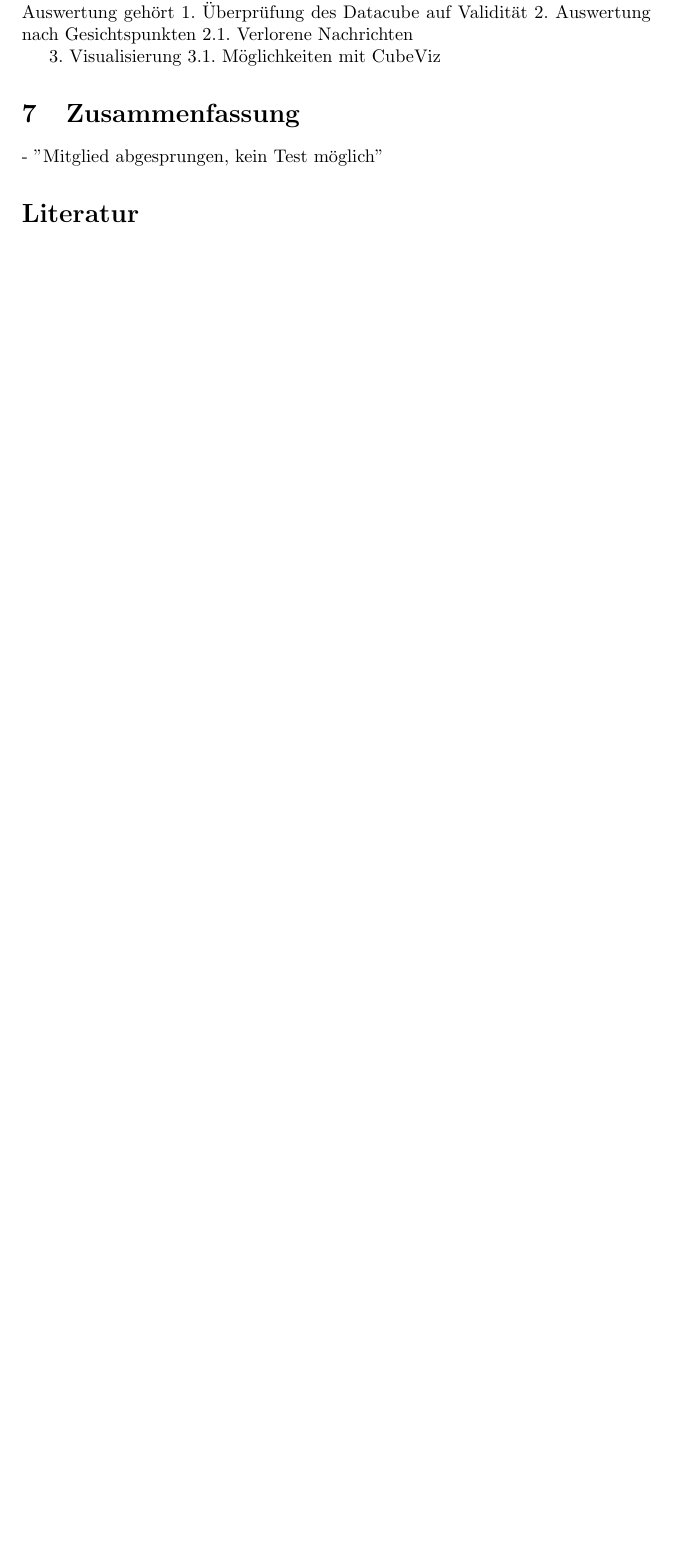
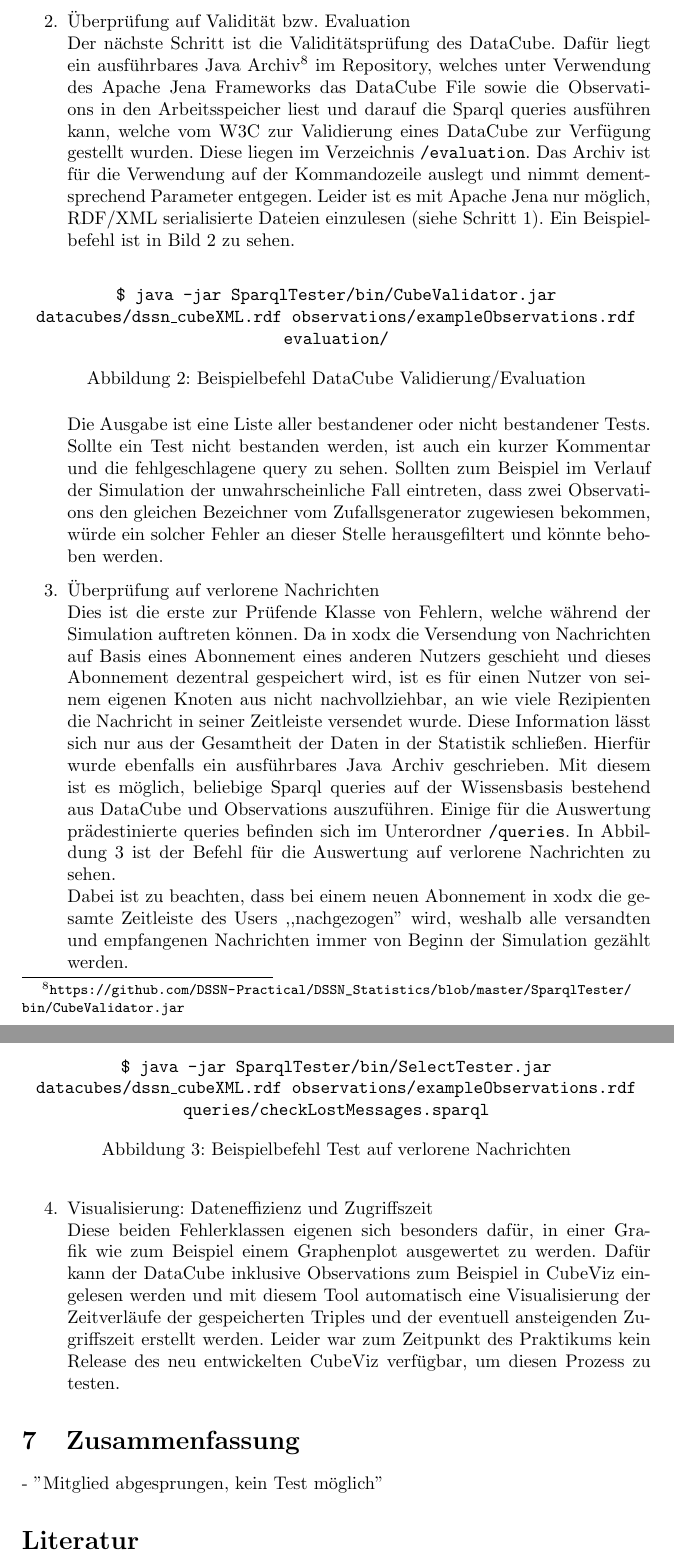
Before and after one commit to DSSN-Practical/DSSN_Statistics, a LaTeX document (doc/Seminararbeit/main.tex): part of page 6 of 6 before the commit and two parts of pages 7 and 8 of 8 after it, the two joined at a grey line, cut at the place of the change, the shorter picture padded with empty space. Compiled offline with pdfLaTeX.

Commit message:
finished simulation planning chapter

```diff
--- a/doc/Seminararbeit/main.tex
+++ b/doc/Seminararbeit/main.tex
@@ -122,15 +122,3 @@ Die ,,private'' Funktionen dienen zur Kapselung der einzelnen Anfragen an das Mo
 
 \section{Planung der Simulation, Auswertung}
 
-In diesem Kapitel soll die Versuchsplanung des Simulations
-- am Datenflussdiagramm?
-%Verweis Kapitel 3
-- Aufruf bei jedem Messzeitpunkt bei jedem Agenten geplant
-- zur Auswertung gehört
-1. Überprüfung des Datacube auf Validität
-	%Prüfung auf Kollisionen in den Bezeichnern. Zufällig generiert, daher nicht prinzipiell auszuschließen
-2. Auswertung nach Gesichtspunkten
-2.1. Verlorene Nachrichten
-
-3. Visualisierung
-3.1. Möglichkeiten mit CubeViz
@@ -137,3 +140,25 @@ In diesem Kapitel soll die Versuchsplanung des Simulations
+	\item{Überprüfung auf Validität bzw. Evaluation\\
+	Der nächste Schritt ist die Validitätsprüfung des DataCube. Dafür liegt ein ausführbares Java Archiv\footnote{\url{https://github.com/DSSN-Practical/DSSN_Statistics/blob/master/SparqlTester/bin/CubeValidator.jar}} im Repository, welches unter Verwendung des Apache Jena Frameworks das DataCube File sowie die Observations in den Arbeitsspeicher liest und darauf die Sparql queries ausführen kann, welche vom W3C zur Validierung eines DataCube zur Verfügung gestellt wurden. Diese liegen im Verzeichnis \texttt{/evaluation}. Das Archiv ist für die Verwendung auf der Kommandozeile auslegt und nimmt dementsprechend Parameter entgegen. Leider ist es mit Apache Jena nur möglich, RDF/XML serialisierte Dateien einzulesen (siehe Schritt 1). Ein Beispielbefehl ist in Bild 2 zu sehen.\\
+	\begin{figure}[h]
+	\centering
+	\texttt{\$ java -jar SparqlTester/bin/CubeValidator.jar datacubes/dssn\_cubeXML.rdf observations/exampleObservations.rdf evaluation/}
+	\caption{Beispielbefehl DataCube Validierung/Evaluation}
+	\end{figure}\\
+	Die Ausgabe ist eine Liste aller bestandener oder nicht bestandener Tests. Sollte ein Test nicht bestanden werden, ist auch ein kurzer Kommentar und die fehlgeschlagene query zu sehen. Sollten zum Beispiel im Verlauf der Simulation der unwahrscheinliche Fall eintreten, dass zwei Observations den gleichen Bezeichner vom Zufallsgenerator zugewiesen bekommen, würde ein solcher Fehler an dieser Stelle herausgefiltert und könnte behoben werden.
+	}
+	\item{Überprüfung auf verlorene Nachrichten\\
+	Dies ist die erste zur Prüfende Klasse von Fehlern, welche während der Simulation auftreten können. Da in xodx die Versendung von Nachrichten auf Basis eines Abonnement eines anderen Nutzers geschieht und dieses Abonnement dezentral gespeichert wird, ist es für einen Nutzer von seinem eigenen Knoten aus nicht nachvollziehbar, an wie viele Rezipienten die Nachricht in seiner Zeitleiste versendet wurde. Diese Information lässt sich nur aus der Gesamtheit der Daten in der Statistik schließen. Hierfür wurde ebenfalls ein ausführbares Java Archiv geschrieben. Mit diesem ist es möglich, beliebige Sparql queries auf der Wissensbasis bestehend aus DataCube und Observations auszuführen. Einige für die Auswertung prädestinierte queries befinden sich im Unterordner \texttt{/queries}. In Abbildung 3 ist der Befehl für die Auswertung auf verlorene Nachrichten zu sehen.
+	\begin{figure}[h]
+	\centering
+	\texttt{\$ java -jar SparqlTester/bin/SelectTester.jar datacubes/dssn\_cubeXML.rdf observations/exampleObservations.rdf queries/checkLostMessages.sparql}
+	\caption{Beispielbefehl Test auf verlorene Nachrichten}
+	\end{figure}\\
+	Dabei ist zu beachten, dass bei einem neuen Abonnement in xodx die gesamte Zeitleiste des Users ,,nachgezogen'' wird, weshalb alle versandten und empfangenen Nachrichten immer von Beginn der Simulation gezählt werden.
+	}
+	\item{Visualisierung: Dateneffizienz und Zugriffszeit\\
+	Diese beiden Fehlerklassen eigenen sich besonders dafür, in einer Grafik wie zum Beispiel einem Graphenplot ausgewertet zu werden. Dafür kann der DataCube inklusive Observations zum Beispiel in CubeViz eingelesen werden und mit diesem Tool automatisch eine Visualisierung der Zeitverläufe der gespeicherten Triples und der eventuell ansteigenden Zugriffszeit erstellt werden. Leider war zum Zeitpunkt des Praktikums kein Release des neu entwickelten CubeViz verfügbar, um diesen Prozess zu testen.
+	}
+\end{enumerate}
 
 \section{Zusammenfassung}
 
```
Also changed, not shown: doc/Seminararbeit/main.tex (17 more changed lines).
